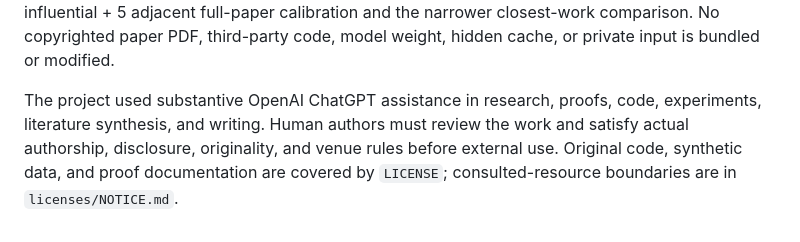
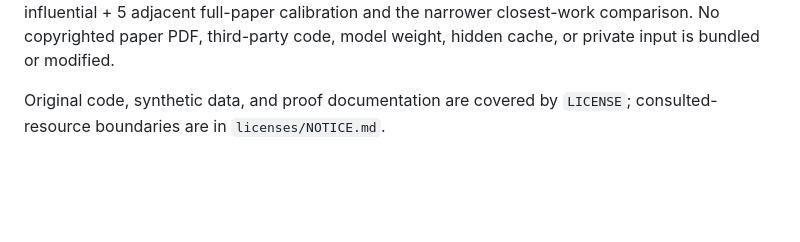
Before and after one commit to Haoyi-Zhang/IncastBudget-code, a Markdown page: README.md, the part around the change. Rendered like a GitHub page; blank space fills up the shorter version.

Commit message:
Update current research artifact materials

```diff
--- a/README.md
+++ b/README.md
@@ -145,8 +145,4 @@ full-paper calibration and the narrower closest-work comparison. No copyrighted
 paper PDF, third-party code, model weight, hidden cache, or private input is
 bundled or modified.
 
-The project used substantive OpenAI ChatGPT assistance in research, proofs,
-code, experiments, literature synthesis, and writing. Human authors must review
-the work and satisfy actual authorship, disclosure, originality, and venue rules
-before external use. Original code, synthetic data, and proof documentation are
-covered by `LICENSE`; consulted-resource boundaries are in `licenses/NOTICE.md`.
+Original code, synthetic data, and proof documentation are covered by `LICENSE`; consulted-resource boundaries are in `licenses/NOTICE.md`.
```
